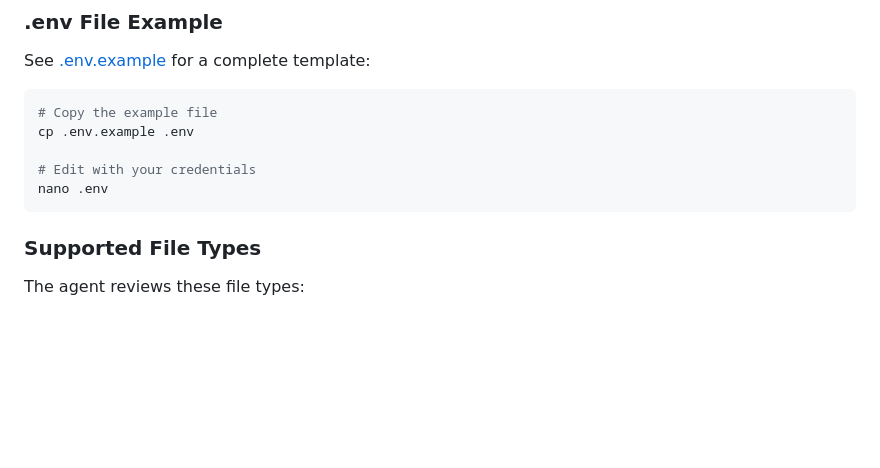
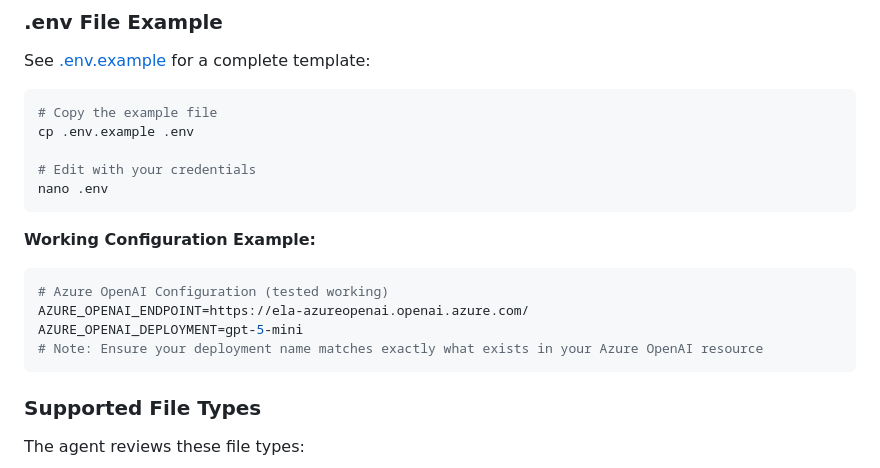
Before and after one commit to elaexplorer/AICodeReviewAgent, a Markdown page: README.md, the part around the change. Drawn GitHub-style; blank space fills up the shorter version.

Commit message:
Update README with working Azure OpenAI configuration example
- Add tested working configuration example for gpt-5-mini deployment
- Document importance of matching deployment names exactly
- Resolves Azure OpenAI authentication and deployment issues

🤖 Generated with [Claude Code](https://claude.ai/code)

Co-Authored-By: Claude <noreply@anthropic.com>

````diff
--- a/README.md
+++ b/README.md
@@ -259,6 +259,14 @@ cp .env.example .env
 nano .env
 ```
 
+**Working Configuration Example:**
+```bash
+# Azure OpenAI Configuration (tested working)
+AZURE_OPENAI_ENDPOINT=https://ela-azureopenai.openai.azure.com/
+AZURE_OPENAI_DEPLOYMENT=gpt-5-mini
+# Note: Ensure your deployment name matches exactly what exists in your Azure OpenAI resource
+```
+
 ### Supported File Types
 
 The agent reviews these file types:
````
